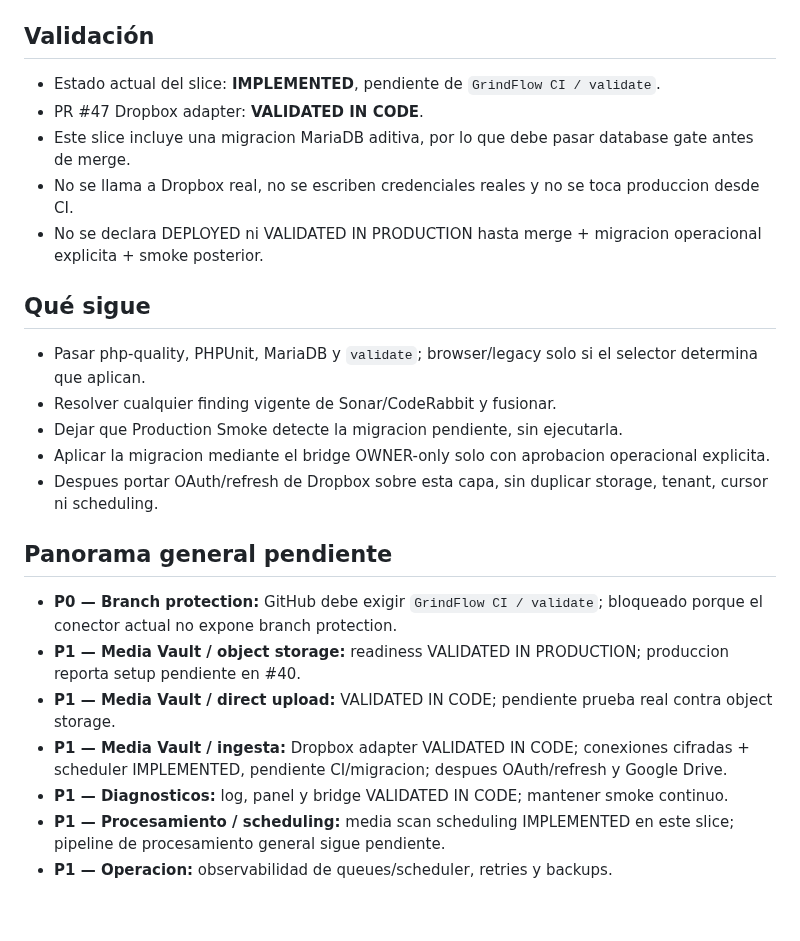
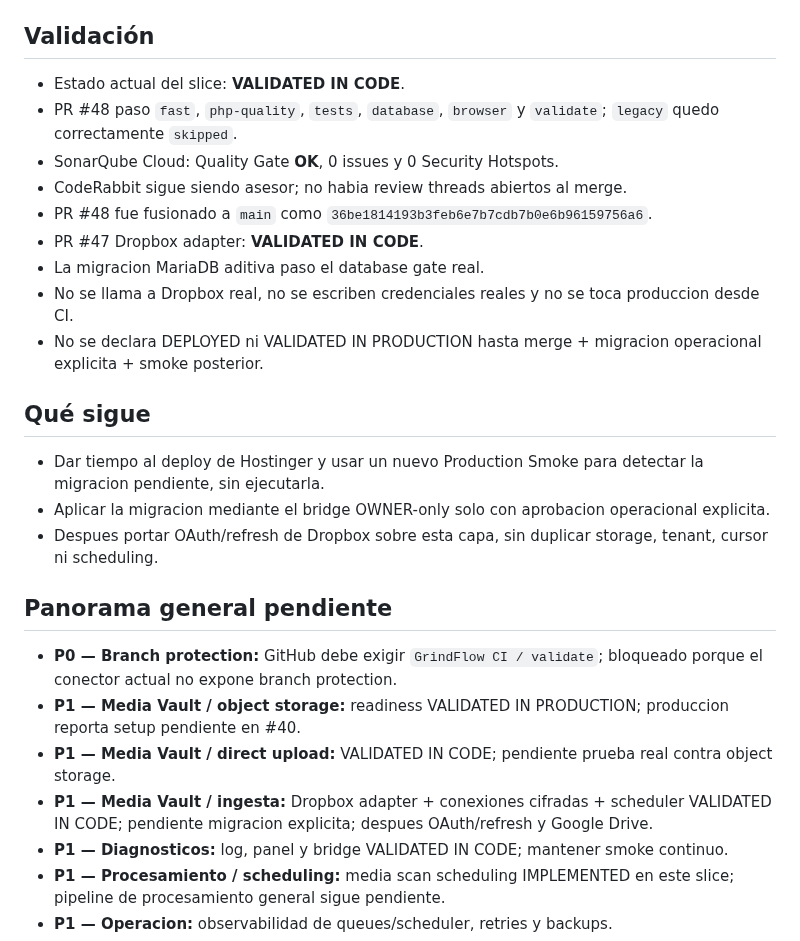
Before and after one commit to drpipe1098-commits/GrindFlow, a Markdown page: README.md, the part around the change. Rendered like a GitHub page; blank space fills up the shorter version.

Commit message:
docs: record encrypted connector validation
Record PR #48 as validated in code after full GrindFlow CI and SonarQube gates.

```diff
--- a/README.md
+++ b/README.md
@@ -52,10 +52,15 @@ siguiente deploy.
 
 ## Validación
 
-- Estado actual del slice: **IMPLEMENTED**, pendiente de `GrindFlow CI / validate`.
+- Estado actual del slice: **VALIDATED IN CODE**.
+- PR #48 paso `fast`, `php-quality`, `tests`, `database`, `browser` y
+  `validate`; `legacy` quedo correctamente `skipped`.
+- SonarQube Cloud: Quality Gate **OK**, 0 issues y 0 Security Hotspots.
+- CodeRabbit sigue siendo asesor; no habia review threads abiertos al merge.
+- PR #48 fue fusionado a `main` como
+  `36be1814193b3feb6e7b7cdb7b0e6b96159756a6`.
 - PR #47 Dropbox adapter: **VALIDATED IN CODE**.
-- Este slice incluye una migracion MariaDB aditiva, por lo que debe pasar database
-  gate antes de merge.
+- La migracion MariaDB aditiva paso el database gate real.
 - No se llama a Dropbox real, no se escriben credenciales reales y no se toca
   produccion desde CI.
 - No se declara DEPLOYED ni VALIDATED IN PRODUCTION hasta merge + migracion
@@ -63,10 +68,8 @@ siguiente deploy.
 
 ## Qué sigue
 
-- Pasar php-quality, PHPUnit, MariaDB y `validate`; browser/legacy solo si el
-  selector determina que aplican.
-- Resolver cualquier finding vigente de Sonar/CodeRabbit y fusionar.
-- Dejar que Production Smoke detecte la migracion pendiente, sin ejecutarla.
+- Dar tiempo al deploy de Hostinger y usar un nuevo Production Smoke para
+  detectar la migracion pendiente, sin ejecutarla.
 - Aplicar la migracion mediante el bridge OWNER-only solo con aprobacion
   operacional explicita.
 - Despues portar OAuth/refresh de Dropbox sobre esta capa, sin duplicar storage,
@@ -80,9 +83,9 @@ siguiente deploy.
   produccion reporta setup pendiente en #40.
 - **P1 — Media Vault / direct upload:** VALIDATED IN CODE; pendiente prueba real
   contra object storage.
-- **P1 — Media Vault / ingesta:** Dropbox adapter VALIDATED IN CODE; conexiones
-  cifradas + scheduler IMPLEMENTED, pendiente CI/migracion; despues OAuth/refresh
-  y Google Drive.
+- **P1 — Media Vault / ingesta:** Dropbox adapter + conexiones cifradas +
+  scheduler VALIDATED IN CODE; pendiente migracion explicita; despues
+  OAuth/refresh y Google Drive.
 - **P1 — Diagnosticos:** log, panel y bridge VALIDATED IN CODE; mantener smoke continuo.
 - **P1 — Procesamiento / scheduling:** media scan scheduling IMPLEMENTED en este
   slice; pipeline de procesamiento general sigue pendiente.
```
